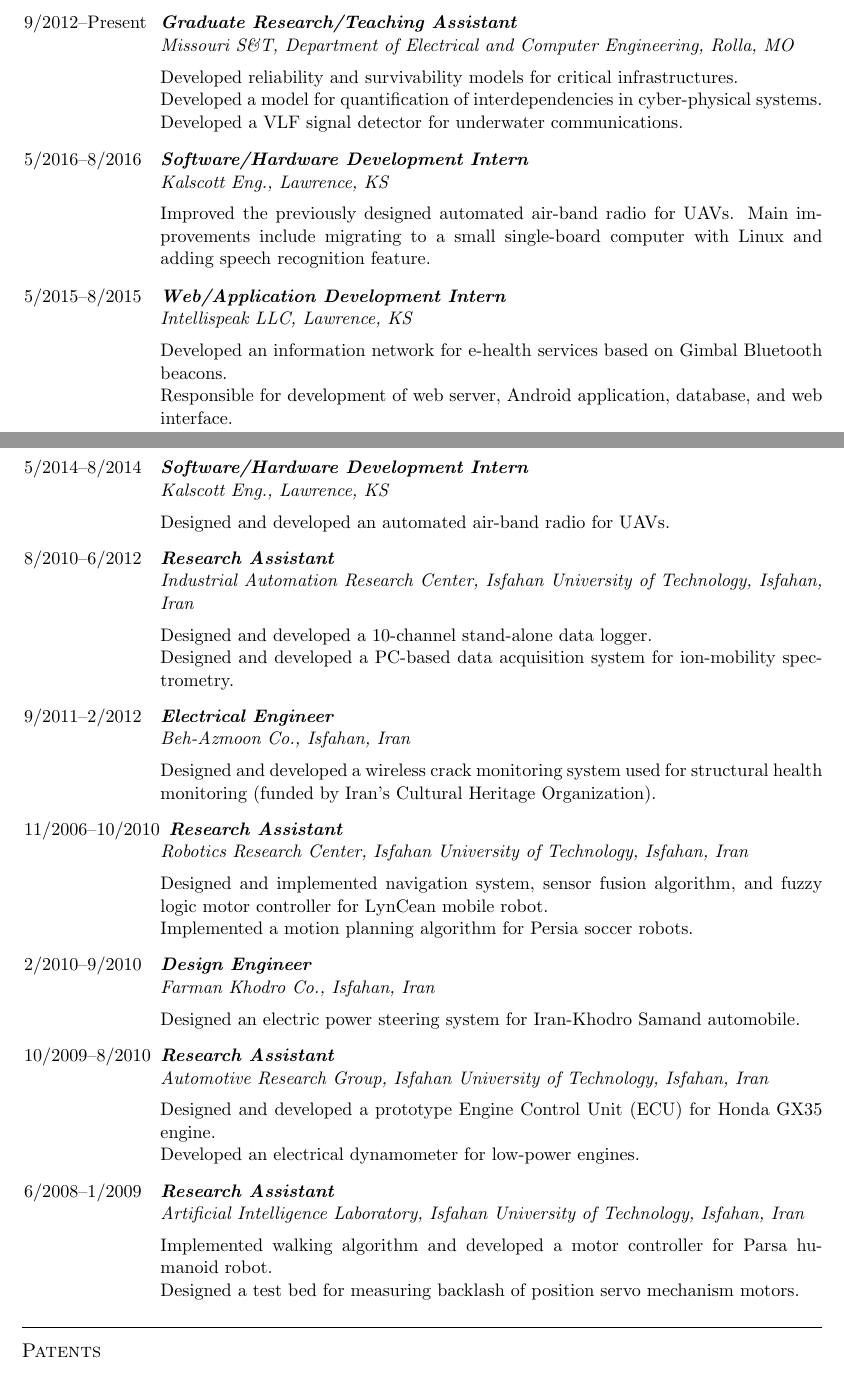
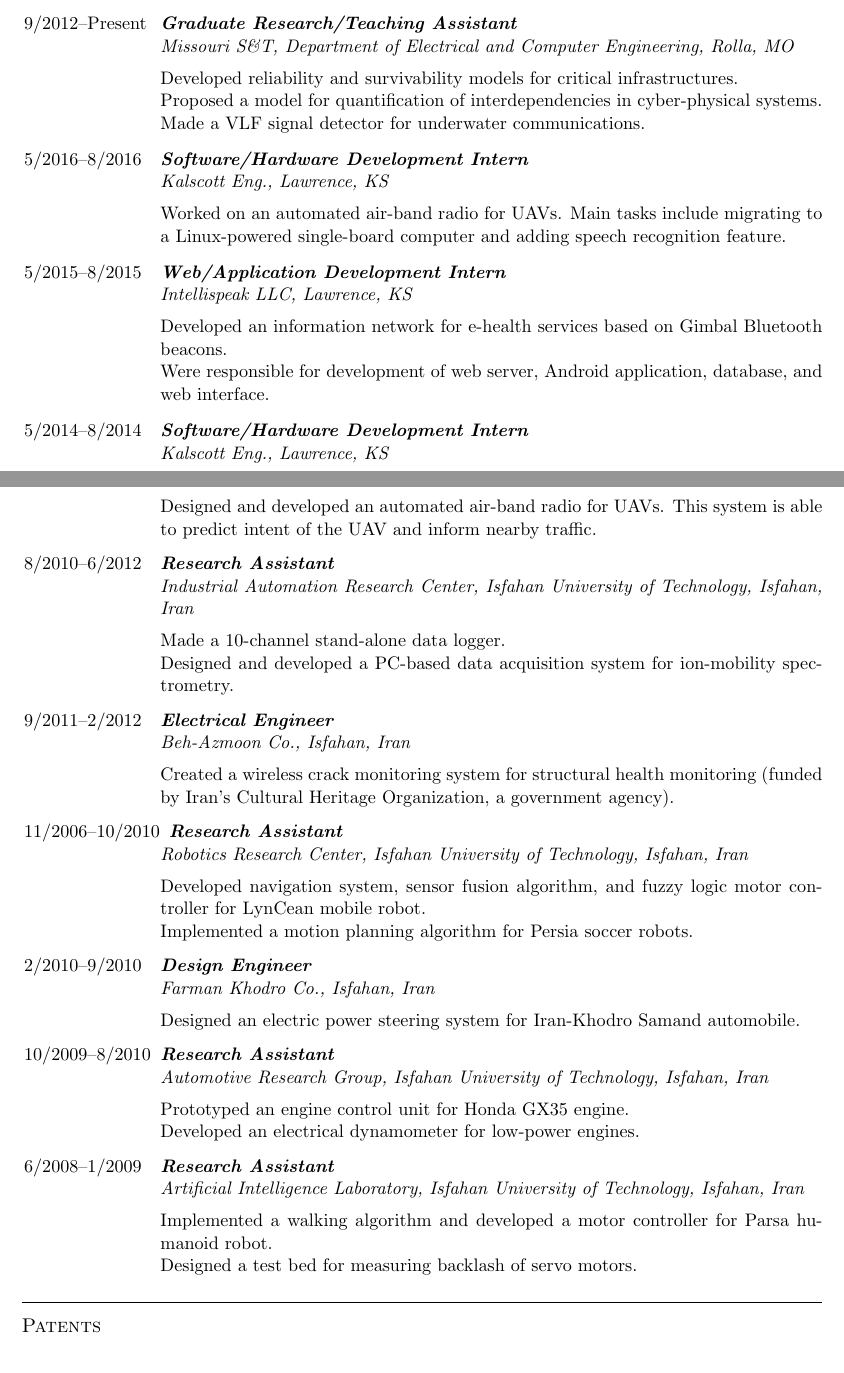
Before and after one commit to koosham/CV-Resume, a LaTeX CV (CV.tex): two parts of pages 1 and 2 of 4, joined at a grey line, cut so that both start at the same text. Compiled offline with pdfLaTeX.

Commit message:
verbal fixes

```diff
--- a/CV.tex
+++ b/CV.tex
@@ -119,35 +119,35 @@
 \item[9/2012--Present] \textbf{\textit{Graduate Research/Teaching Assistant}} \\
     \textit{Missouri S\&T, Department of Electrical and Computer Engineering, Rolla, MO}\vspace{\Vspace} \\
     Developed reliability and survivability models for critical infrastructures. \\
-    Developed a model for quantification of interdependencies in cyber-physical systems. \\
-    Developed a VLF signal detector for underwater communications.
+    Proposed a model for quantification of interdependencies in cyber-physical systems. \\
+    Made a VLF signal detector for underwater communications.
     %Graded homework and examinations for \emph{Digital Networks Design} course (CpE-319).
 
 \item[5/2016--8/2016] \textbf{\textit{Software/Hardware Development Intern}} \\
     \textit{Kalscott Eng., Lawrence, KS}\vspace{\Vspace} \\
-    Improved the previously designed automated air-band radio for UAVs. Main improvements include migrating to a small single-board computer with Linux and adding speech recognition feature.
+    Worked on an automated air-band radio for UAVs. Main tasks include migrating to a Linux-powered single-board computer and adding speech recognition feature.
 
 \item[5/2015--8/2015] \textbf{\textit{Web/Application Development Intern}} \\
     \textit{Intellispeak LLC, Lawrence, KS}\vspace{\Vspace} \\
     Developed an information network for e-health services based on Gimbal Bluetooth beacons. \\
-    Responsible for development of web server, Android application, database, and web interface.
+    Were responsible for development of web server, Android application, database, and web interface.
 
 \item[5/2014--8/2014] \textbf{\textit{Software/Hardware Development Intern}} \\
     \textit{Kalscott Eng., Lawrence, KS}\vspace{\Vspace} \\
-    Designed and developed an automated air-band radio for UAVs.
+    Designed and developed an automated air-band radio for UAVs. This system is able to predict intent of the UAV and inform nearby traffic.
 
 \item[8/2010--6/2012] \textbf{\textit{Research Assistant}} \\
     \textit{Industrial Automation Research Center, Isfahan University of Technology, Isfahan, Iran}\vspace{\Vspace} \\
-    Designed and developed a 10-channel stand-alone data logger. \\
+    Made a 10-channel stand-alone data logger. \\
     Designed and developed a PC-based data acquisition system for ion-mobility spectrometry.
 
 \item[9/2011--2/2012] \textbf{\textit{Electrical Engineer}} \\
     \textit{Beh-Azmoon Co., Isfahan, Iran}\vspace{\Vspace} \\
-    Designed and developed a wireless crack monitoring system used for structural health monitoring (funded by Iran's Cultural Heritage Organization).
+    Created a wireless crack monitoring system for structural health monitoring (funded by Iran's Cultural Heritage Organization, a government agency).
 
 \item[11/2006--10/2010] \textbf{\textit{Research Assistant}} \\
     \textit{Robotics Research Center, Isfahan University of Technology, Isfahan, Iran}\vspace{\Vspace} \\
-    Designed and implemented navigation system, sensor fusion algorithm, and fuzzy logic motor controller for LynCean mobile robot. \\
+    Developed navigation system, sensor fusion algorithm, and fuzzy logic motor controller for LynCean mobile robot. \\
     Implemented a motion planning algorithm for Persia soccer robots.
 
 \item[2/2010--9/2010] \textbf{\textit{Design Engineer}} \\
@@ -160,13 +160,13 @@
 
 \item[10/2009--8/2010] \textbf{\textit{Research Assistant}} \\
     \textit{Automotive Research Group, Isfahan University of Technology, Isfahan, Iran}\vspace{\Vspace} \\
-    Designed and developed a prototype Engine Control Unit (ECU) for Honda GX35 engine. \\
+    Prototyped an engine control unit for Honda GX35 engine. \\
     Developed an electrical dynamometer for low-power engines.
 
 \item[6/2008--1/2009] \textbf{\textit{Research Assistant}} \\
     \textit{Artificial Intelligence Laboratory, Isfahan University of Technology, Isfahan, Iran}\vspace{\Vspace} \\
-    Implemented walking algorithm and developed a motor controller for Parsa humanoid robot. \\
-    Designed a test bed for measuring backlash of position servo mechanism motors.
+    Implemented a walking algorithm and developed a motor controller for Parsa humanoid robot. \\
+    Designed a test bed for measuring backlash of servo motors.
 
 \end{CV}
 
```
Also changed, not shown: CV.pdf, Resume.pdf.
